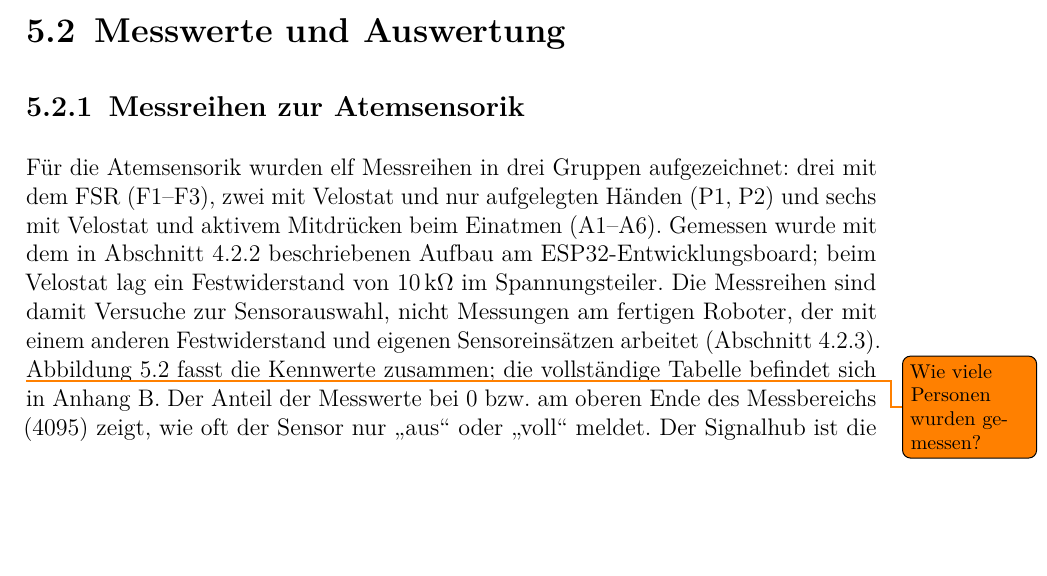
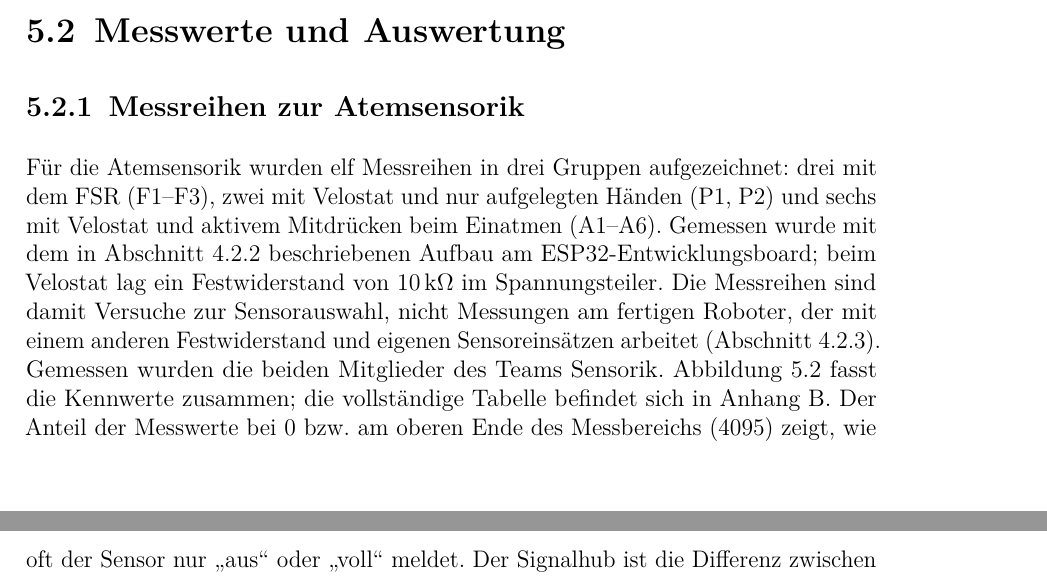
Before and after one commit to eddy904/Praktikusbericht-Neffy, a LaTeX document (main.tex, which reads kapitel/05_diskussion.tex): part of page 30 of 52 before the commit and two parts of pages 30 and 31 of 52 after it, the two joined at a grey line, cut so that both start at the same text. Compiled offline with pdfLaTeX.

Commit message:
Messreihen: zwei Personen aus dem Team
Co-Authored-By: Claude Opus 5.5 <noreply@anthropic.com>

```diff
--- a/kapitel/05_diskussion.tex
+++ b/kapitel/05_diskussion.tex
@@ -43,8 +43,8 @@ Mitdrücken beim Einatmen (A1--A6). Gemessen wurde mit dem in Abschnitt~\ref{sec
 beschriebenen Aufbau am ESP32-Entwicklungsboard; beim Velostat lag ein Festwiderstand von
 10\,k$\Omega$ im Spannungsteiler. Die Messreihen sind damit Versuche zur Sensorauswahl, nicht
 Messungen am fertigen Roboter, der mit einem anderen Festwiderstand und eigenen Sensoreinsätzen
-arbeitet (Abschnitt~\ref{sec:hw_taschen}).
-\todo{Wie viele Personen wurden gemessen?}
+arbeitet (Abschnitt~\ref{sec:hw_taschen}). Gemessen wurden die beiden Mitglieder des Teams
+Sensorik.
 Abbildung~\ref{fig:kennwerte} fasst die Kennwerte zusammen;
 die vollständige Tabelle befindet sich in Anhang~\ref{anh:rohdaten}. Der
 Anteil der Messwerte bei 0 bzw.\ am oberen Ende des Messbereichs (4095) zeigt, wie oft der Sensor
```
